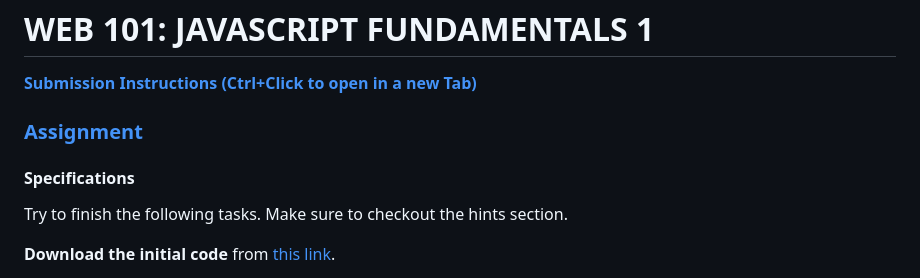
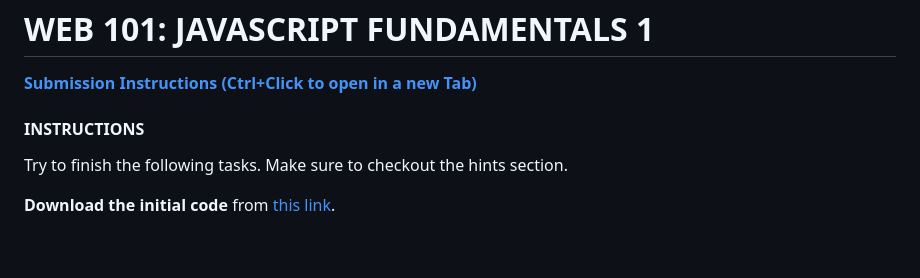
Before and after one commit to mariabarkouzou/FrontEndCourseExercises, a Markdown page: Fundamentals 1/README.md, the part around the change. Rendered like a GitHub page; blank space fills up the shorter version.

```diff
--- a/Fundamentals 1/README.md
+++ b/Fundamentals 1/README.md
@@ -4,9 +4,7 @@
 
 [**Submission Instructions (Ctrl+Click to open in a new Tab)**](https://github.com/SocialHackersAcademy/FrontEndCourseExercises/#instructions)
 
-### [Assignment](#assignment)
-
-#### Specifications
+#### INSTRUCTIONS
 
 Try to finish the following tasks. Make sure to checkout the hints section.
 
```
Also changed, not shown: Fundamentals 3/README.md (added, +49 -0 lines), Fundamentals 3/README.jpg (added).
